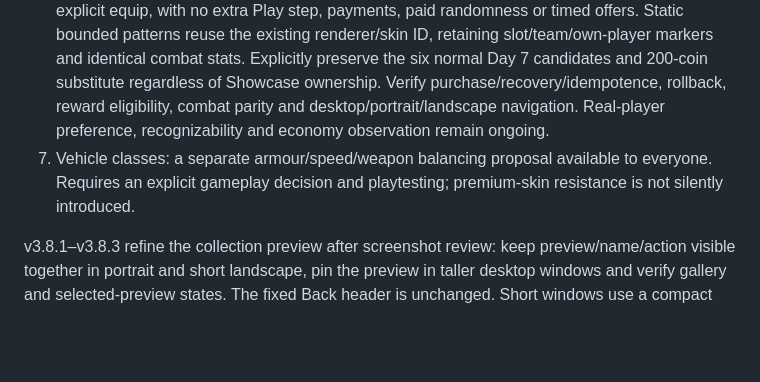
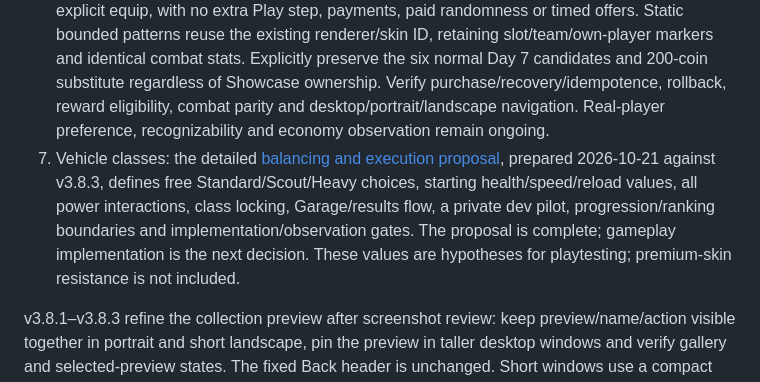
Before and after one commit to charlescsj-del/tank-frenzy-rpi, a Markdown page: PROGRESSION_PLAN.md, the part around the change. GitHub-like rendering; blank space fills up the shorter version.

Commit message:
Document vehicle class balancing proposal and private dev pilot execution plan

```diff
--- a/PROGRESSION_PLAN.md
+++ b/PROGRESSION_PLAN.md
@@ -38,7 +38,7 @@ v3.4.0 starts items 1–2: optional device-aware first-match prompts, personal b
 4. Stay together (v3.6.0 on dev): existing majority rematch remains unchanged. After expiry, explicit reversible consent plus Find match together moves only consenting connected humans into one same-mode Quick Play search. Solo Find new match stays one click; others keep their results. Admit the whole group or none; never replace AI, split a group or move unselected players. Handle departures, disconnects, stale-round messages, per-network/global capacity and a missed transfer welcome. Quick Play uses standard rules and rebalances teams; this is not a same-team party system. Server/client/browser regressions cover these boundaries at desktop, phone and landscape sizes.
 5. Map variety (v3.7.0 on dev): add the symmetric 16-wall Crossroads layout alongside seeded Quarry. Automatically choose the first layout and alternate same-arena rematches; keep prepared geometry through lineup/start and friend-lobby returns. Use existing pregame text for the name, with no extra queue/clicks or active HUD panel. Verify spawn clearance, connected tank paths, symmetry, cover/ricochets/lasers, deterministic bot combat in both modes and bounded snapshots. Inspect both layouts at desktop, portrait and landscape sizes. Existing Quarry tutorial screenshots remain applicable. Geometry and automated tests do not establish real-player win-rate balance or Pi hardware performance; observe play before adding more layouts.
 6. Cosmetic collections (v3.8.0 on dev): Originals retain all existing IDs/prices; Showcase adds Circuit Runner, Ember Forge and Royal Crest at 1500 earned coins each. These are provisional catalogue/art choices pending actual purchase feedback, not completed live-economy validation. Group previews/owned counts in the Garage, permanent individual purchases and explicit equip, with no extra Play step, payments, paid randomness or timed offers. Static bounded patterns reuse the existing renderer/skin ID, retaining slot/team/own-player markers and identical combat stats. Explicitly preserve the six normal Day 7 candidates and 200-coin substitute regardless of Showcase ownership. Verify purchase/recovery/idempotence, rollback, reward eligibility, combat parity and desktop/portrait/landscape navigation. Real-player preference, recognizability and economy observation remain ongoing.
-7. Vehicle classes: a separate armour/speed/weapon balancing proposal available to everyone. Requires an explicit gameplay decision and playtesting; premium-skin resistance is not silently introduced.
+7. Vehicle classes: the detailed [balancing and execution proposal](VEHICLE_CLASSES_PLAN.md), prepared 2026-10-21 against v3.8.3, defines free Standard/Scout/Heavy choices, starting health/speed/reload values, all power interactions, class locking, Garage/results flow, a private dev pilot, progression/ranking boundaries and implementation/observation gates. The proposal is complete; gameplay implementation is the next decision. These values are hypotheses for playtesting; premium-skin resistance is not included.
 
 v3.8.1–v3.8.3 refine the collection preview after screenshot review: keep preview/name/action visible together in portrait and short landscape, pin the preview in taller desktop windows and verify gallery and selected-preview states. The fixed Back header is unchanged. Short windows use a compact preview and ordinary scrolling; browser checks wait for the opening refresh before interacting with collection cards.
 
```
Also changed, not shown: VEHICLE_CLASSES_PLAN.md (added, +123 -0 lines).
